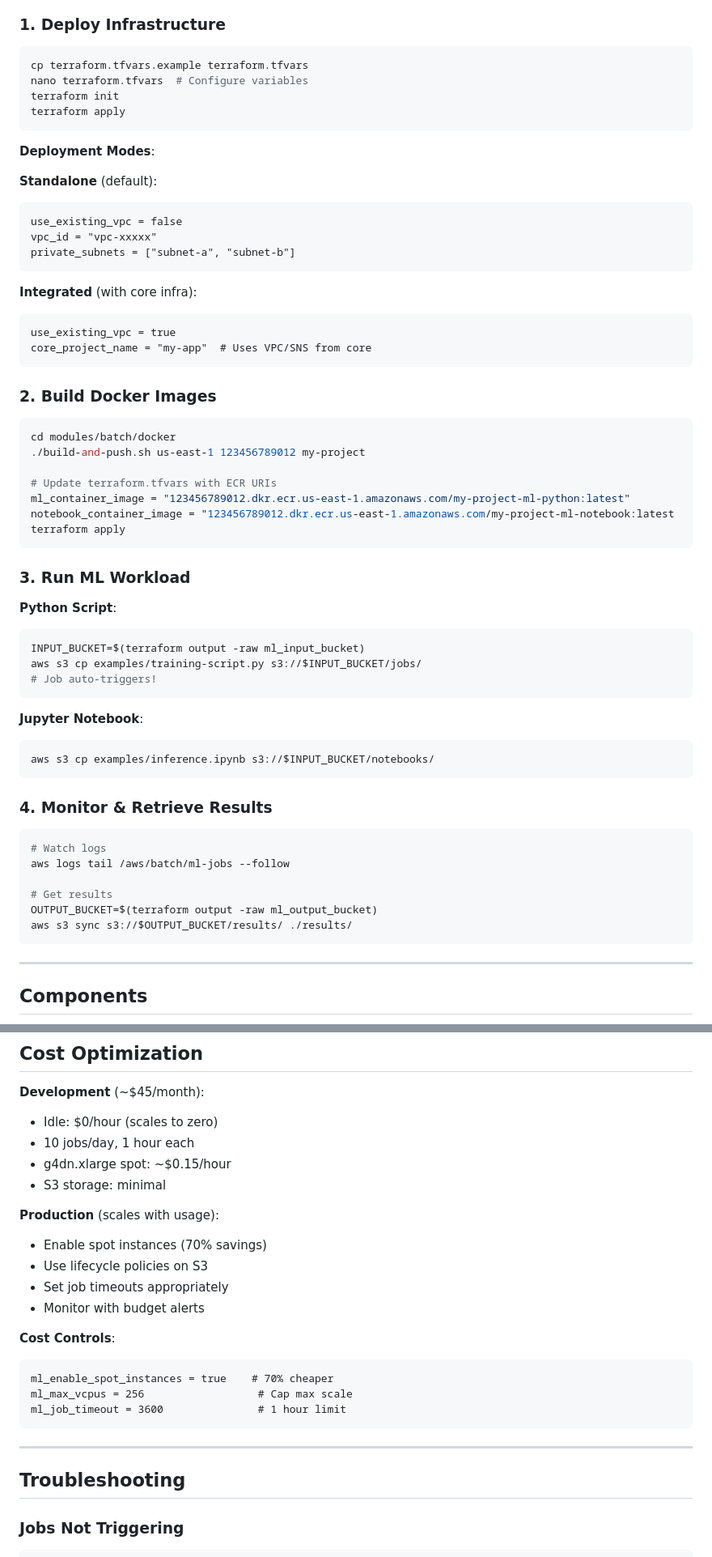
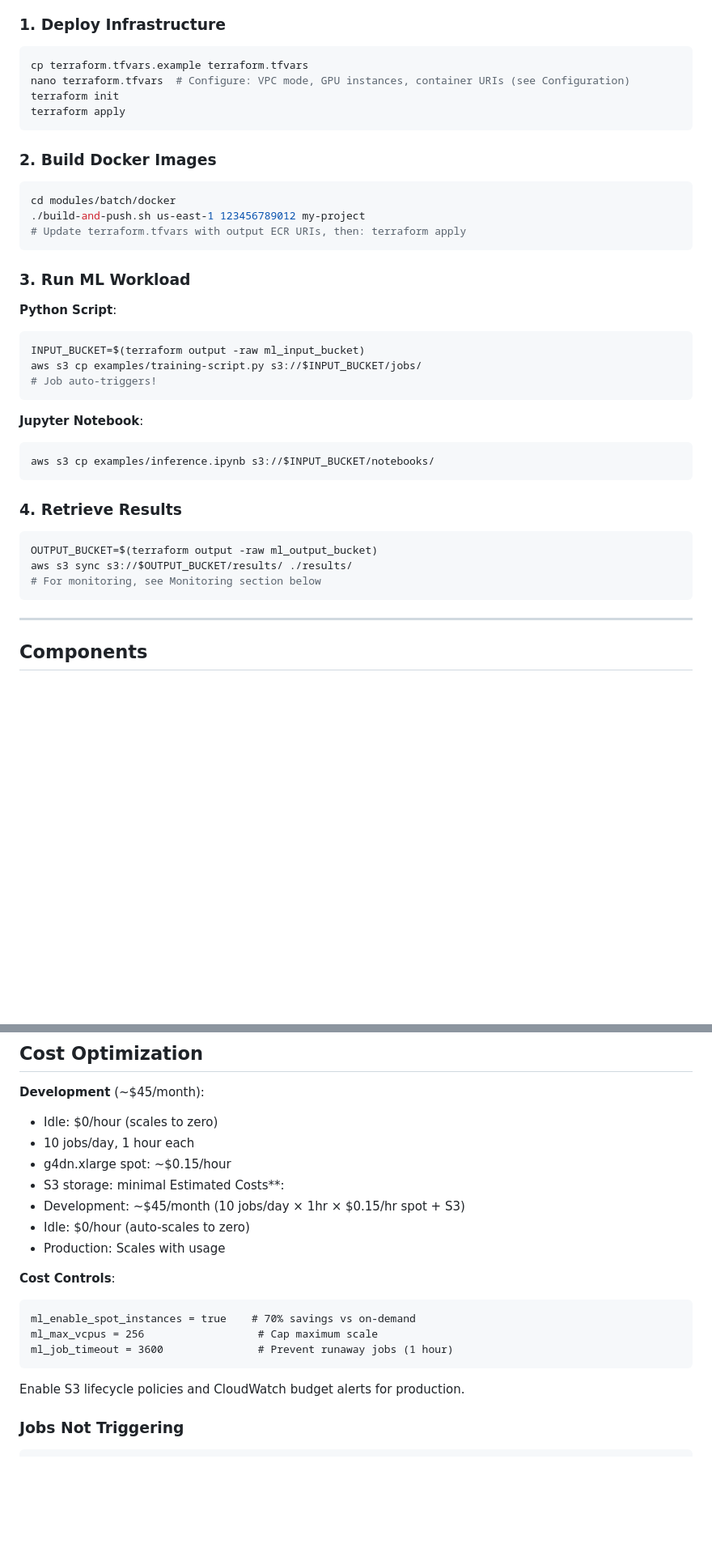
Before and after one commit to hiram-labs/terraform-aws-ml, a Markdown page: README.md, 2 parts joined by grey strips. Shown at 81% size. GitHub-like rendering; blank space fills up the shorter version.

Commit message:
Initial commit

````diff
--- a/README.md
+++ b/README.md
@@ -31,24 +31,9 @@ S3 Input → Lambda Trigger → AWS Batch (GPU) → S3 Output
 
 ```bash
 cp terraform.tfvars.example terraform.tfvars
-nano terraform.tfvars  # Configure variables
+nano terraform.tfvars  # Configure: VPC mode, GPU instances, container URIs (see Configuration)
 terraform init
 terraform apply
-```
-
-**Deployment Modes**:
-
-**Standalone** (default):
-```hcl
-use_existing_vpc = false
-vpc_id = "vpc-xxxxx"
-private_subnets = ["subnet-a", "subnet-b"]
-```
-
-**Integrated** (with core infra):
-```hcl
-use_existing_vpc = true
-core_project_name = "my-app"  # Uses VPC/SNS from core
 ```
 
 ### 2. Build Docker Images
@@ -56,11 +41,7 @@ core_project_name = "my-app"  # Uses VPC/SNS from core
 ```bash
 cd modules/batch/docker
 ./build-and-push.sh us-east-1 123456789012 my-project
-
-# Update terraform.tfvars with ECR URIs
-ml_container_image = "123456789012.dkr.ecr.us-east-1.amazonaws.com/my-project-ml-python:latest"
-notebook_container_image = "123456789012.dkr.ecr.us-east-1.amazonaws.com/my-project-ml-notebook:latest
-terraform apply
+# Update terraform.tfvars with output ECR URIs, then: terraform apply
 ```
 
 ### 3. Run ML Workload
@@ -77,15 +58,12 @@ aws s3 cp examples/training-script.py s3://$INPUT_BUCKET/jobs/
 aws s3 cp examples/inference.ipynb s3://$INPUT_BUCKET/notebooks/
 ```
 
-### 4. Monitor & Retrieve Results
+### 4. Retrieve Results
 
 ```bash
-# Watch logs
-aws logs tail /aws/batch/ml-jobs --follow
-
-# Get results
 OUTPUT_BUCKET=$(terraform output -raw ml_output_bucket)
 aws s3 sync s3://$OUTPUT_BUCKET/results/ ./results/
+# For monitoring, see Monitoring section below
 ```
 
 ---
@@ -250,24 +223,18 @@ aws batch describe-jobs --jobs <job-id>
 - 10 jobs/day, 1 hour each
 - g4dn.xlarge spot: ~$0.15/hour
 - S3 storage: minimal
-
-**Production** (scales with usage):
-- Enable spot instances (70% savings)
-- Use lifecycle policies on S3
-- Set job timeouts appropriately
-- Monitor with budget alerts
+Estimated Costs**:
+- Development: ~$45/month (10 jobs/day × 1hr × $0.15/hr spot + S3)
+- Idle: $0/hour (auto-scales to zero)
+- Production: Scales with usage
 
 **Cost Controls**:
 ```hcl
-ml_enable_spot_instances = true    # 70% cheaper
-ml_max_vcpus = 256                  # Cap max scale
-ml_job_timeout = 3600               # 1 hour limit
+ml_enable_spot_instances = true    # 70% savings vs on-demand
+ml_max_vcpus = 256                  # Cap maximum scale
+ml_job_timeout = 3600               # Prevent runaway jobs (1 hour)
 ```
-
----
-
-## Troubleshooting
-
+Enable S3 lifecycle policies and CloudWatch budget alerts for production.
 ### Jobs Not Triggering
 ```bash
 # Check Lambda permissions
````
Also changed, not shown: other parts of README.md (+9 -13 lines).
